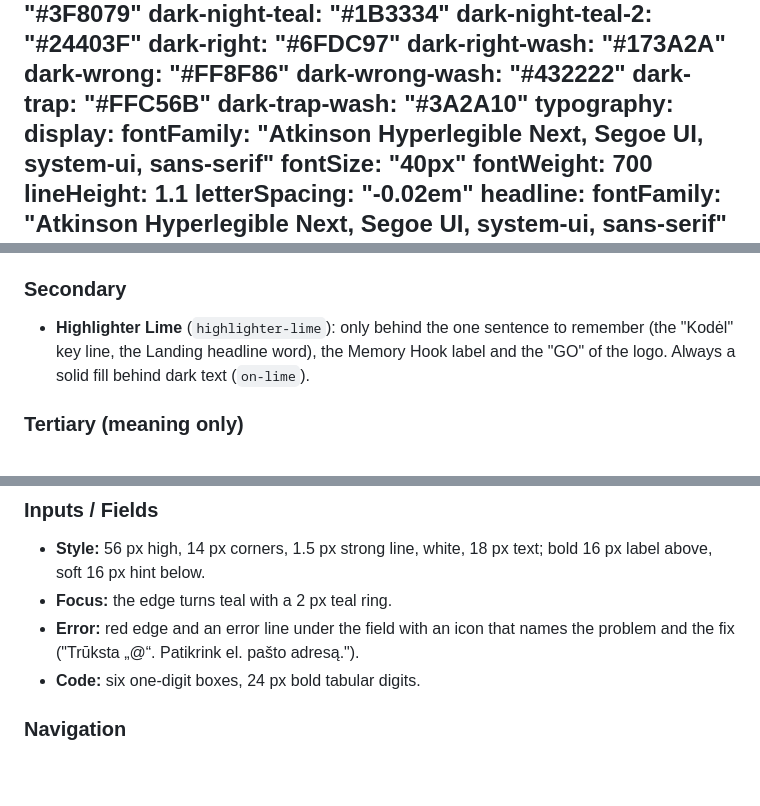
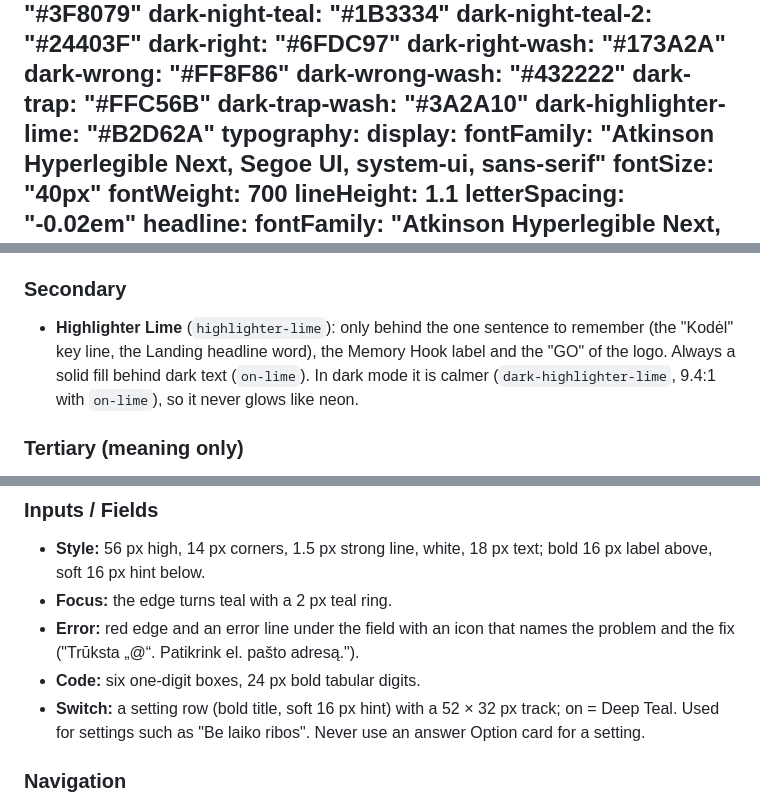
Before and after one commit to Whirlywack/ketgo-web, a Markdown page: DESIGN.md, 3 parts joined by grey strips. Rendered like a GitHub page; blank space fills up the shorter version.

```diff
--- a/DESIGN.md
+++ b/DESIGN.md
@@ -53,6 +53,7 @@ colors:
   dark-wrong-wash: "#432222"
   dark-trap: "#FFC56B"
   dark-trap-wash: "#3A2A10"
+  dark-highlighter-lime: "#B2D62A"
 typography:
   display:
     fontFamily: "Atkinson Hyperlegible Next, Segoe UI, system-ui, sans-serif"
@@ -218,7 +219,7 @@ A teal family on a misty white page, with lime held back for one job and green,
 - **Teal Wash** (`teal-wash`): chips, the Rule Explainer block, the chosen Option's fill, icon tiles, the disabled button.
 
 ### Secondary
-- **Highlighter Lime** (`highlighter-lime`): only behind the one sentence to remember (the "Kodėl" key line, the Landing headline word), the Memory Hook label and the "GO" of the logo. Always a solid fill behind dark text (`on-lime`).
+- **Highlighter Lime** (`highlighter-lime`): only behind the one sentence to remember (the "Kodėl" key line, the Landing headline word), the Memory Hook label and the "GO" of the logo. Always a solid fill behind dark text (`on-lime`). In dark mode it is calmer (`dark-highlighter-lime`, 9.4:1 with `on-lime`), so it never glows like neon.
 
 ### Tertiary (meaning only)
 - **Right** (`right` on `right-wash`) and **Wrong** (`wrong` on `wrong-wash`): answer states and the result line, always with ✓ or ✕ and a word.
@@ -315,6 +323,7 @@ Soft, even corners that grow with the size of the element: checkbox 8 px, button
 - **Focus:** the edge turns teal with a 2 px teal ring.
 - **Error:** red edge and an error line under the field with an icon that names the problem and the fix ("Trūksta „@“. Patikrink el. pašto adresą.").
 - **Code:** six one-digit boxes, 24 px bold tabular digits.
+- **Switch:** a setting row (bold title, soft 16 px hint) with a 52 × 32 px track; on = Deep Teal. Used for settings such as "Be laiko ribos". Never use an answer Option card for a setting.
 
 ### Navigation
 - **Top bar:** logo on the left, 48 px icon buttons on the right (Progress, Menu). In a Lesson: close button, progress bar (8 px, teal on Teal Wash) and "5 / 22".
```
Also changed, not shown: other parts of DESIGN.md (+13 -6 lines).
